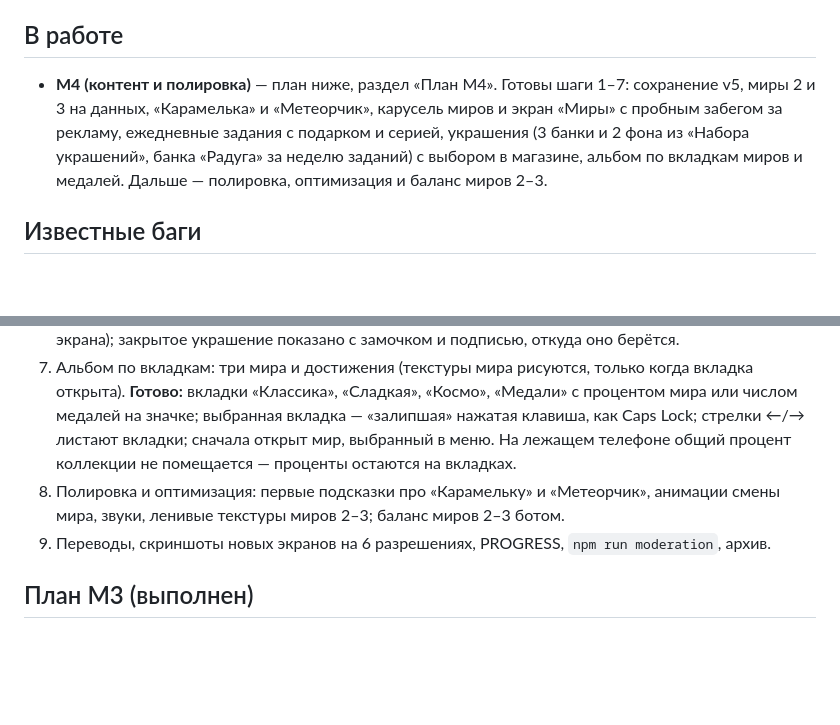
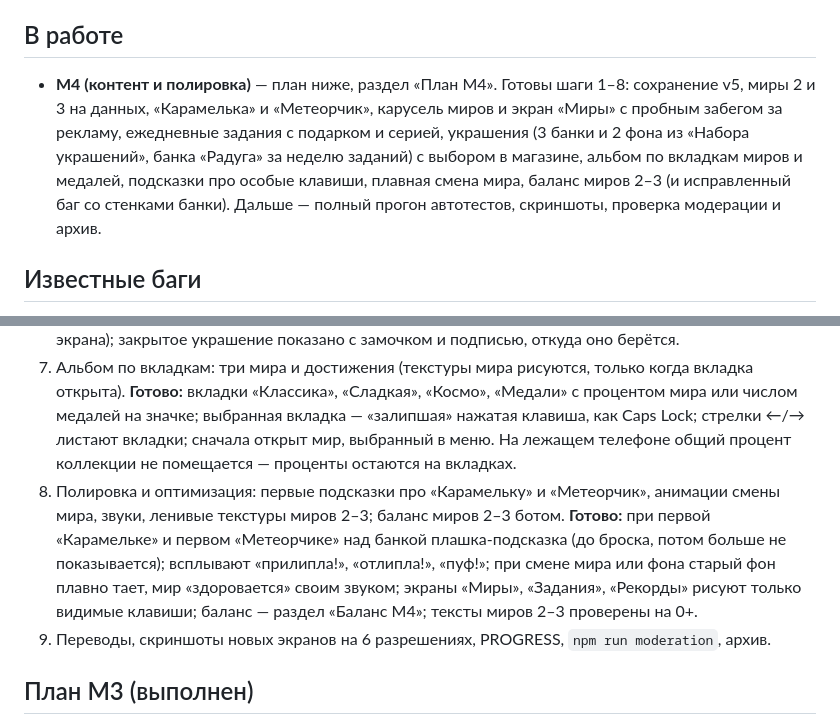
Before and after one commit to pgpgmgg328-cmyk/game, a Markdown page: docs/PROGRESS.md, 2 parts joined by grey strips. Drawn GitHub-style; blank space fills up the shorter version.

```diff
--- a/docs/PROGRESS.md
+++ b/docs/PROGRESS.md
@@ -40,7 +40,7 @@
 
 ## В работе
 
-- **M4 (контент и полировка)** — план ниже, раздел «План M4». Готовы шаги 1–7: сохранение v5, миры 2 и 3 на данных, «Карамелька» и «Метеорчик», карусель миров и экран «Миры» с пробным забегом за рекламу, ежедневные задания с подарком и серией, украшения (3 банки и 2 фона из «Набора украшений», банка «Радуга» за неделю заданий) с выбором в магазине, альбом по вкладкам миров и медалей. Дальше — полировка, оптимизация и баланс миров 2–3.
+- **M4 (контент и полировка)** — план ниже, раздел «План M4». Готовы шаги 1–8: сохранение v5, миры 2 и 3 на данных, «Карамелька» и «Метеорчик», карусель миров и экран «Миры» с пробным забегом за рекламу, ежедневные задания с подарком и серией, украшения (3 банки и 2 фона из «Набора украшений», банка «Радуга» за неделю заданий) с выбором в магазине, альбом по вкладкам миров и медалей, подсказки про особые клавиши, плавная смена мира, баланс миров 2–3 (и исправленный баг со стенками банки). Дальше — полный прогон автотестов, скриншоты, проверка модерации и архив.
 
 ## Известные баги
 
@@ -223,7 +245,7 @@
 5. Ежедневное: экран «Задания» (вместо кнопки «Миры» в меню, она теперь в карусели) — «Клавиша дня» с наградой, серия 7 дней с банкой «Радуга», подарок дня и второй подарок за рекламу. Время — `ysdk.serverTime()`. Проверка: юнит-тесты, e2e с поддельным SDK.
 6. Украшения: 3 банки и 2 фона из «Набора украшений», банка «Радуга» за серию; в магазине — карточка набора и раздел «Украшения» с выбором. `skins_pack` — в списке товаров магазина. Проверка: e2e, скриншоты. **Готово:** банка видна со следующего забега, фон меняется сразу (и в меню, и по бокам экрана); закрытое украшение показано с замочком и подписью, откуда оно берётся.
 7. Альбом по вкладкам: три мира и достижения (текстуры мира рисуются, только когда вкладка открыта). **Готово:** вкладки «Классика», «Сладкая», «Космо», «Медали» с процентом мира или числом медалей на значке; выбранная вкладка — «залипшая» нажатая клавиша, как Caps Lock; стрелки ←/→ листают вкладки; сначала открыт мир, выбранный в меню. На лежащем телефоне общий процент коллекции не помещается — проценты остаются на вкладках.
-8. Полировка и оптимизация: первые подсказки про «Карамельку» и «Метеорчик», анимации смены мира, звуки, ленивые текстуры миров 2–3; баланс миров 2–3 ботом.
+8. Полировка и оптимизация: первые подсказки про «Карамельку» и «Метеорчик», анимации смены мира, звуки, ленивые текстуры миров 2–3; баланс миров 2–3 ботом. **Готово:** при первой «Карамельке» и первом «Метеорчике» над банкой плашка-подсказка (до броска, потом больше не показывается); всплывают «прилипла!», «отлипла!», «пуф!»; при смене мира или фона старый фон плавно тает, мир «здоровается» своим звуком; экраны «Миры», «Задания», «Рекорды» рисуют только видимые клавиши; баланс — раздел «Баланс M4»; тексты миров 2–3 проверены на 0+.
 9. Переводы, скриншоты новых экранов на 6 разрешениях, PROGRESS, `npm run moderation`, архив.
 
 ## План M3 (выполнен)
```
Also changed, not shown: other parts of docs/PROGRESS.md (+22 -0 lines).
